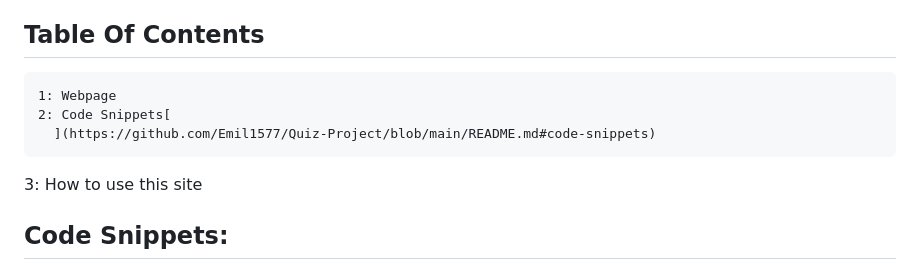
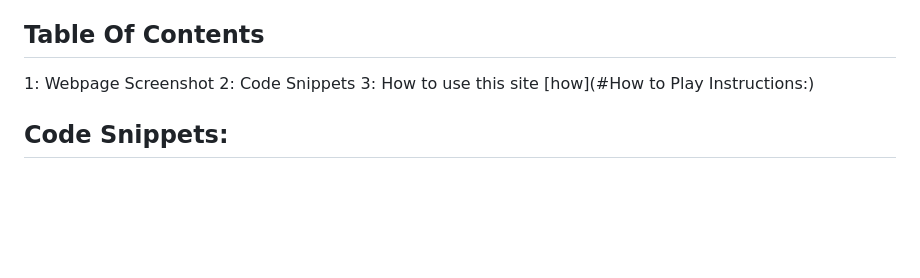
Before and after one commit to Emil1577/Quiz-Project, a Markdown page: README.md, the part around one of its changes. GitHub-like rendering; blank space fills up the shorter version.

```diff
--- a/README.md
+++ b/README.md
@@ -11,10 +11,10 @@ https://emil1577.github.io/Quiz-Project
 
 ## Table Of Contents
 
-    1: Webpage
-    2: Code Snippets[
+1: Webpage Screenshot
+2: Code Snippets[
       ](https://github.com/Emil1577/Quiz-Project/blob/main/README.md#code-snippets)
-3: How to use this site
+3: How to use this site [how](#How to Play Instructions:)
 
 ## Code Snippets:
 
```
Also changed, not shown: other parts of README.md (+1 -1 lines).
